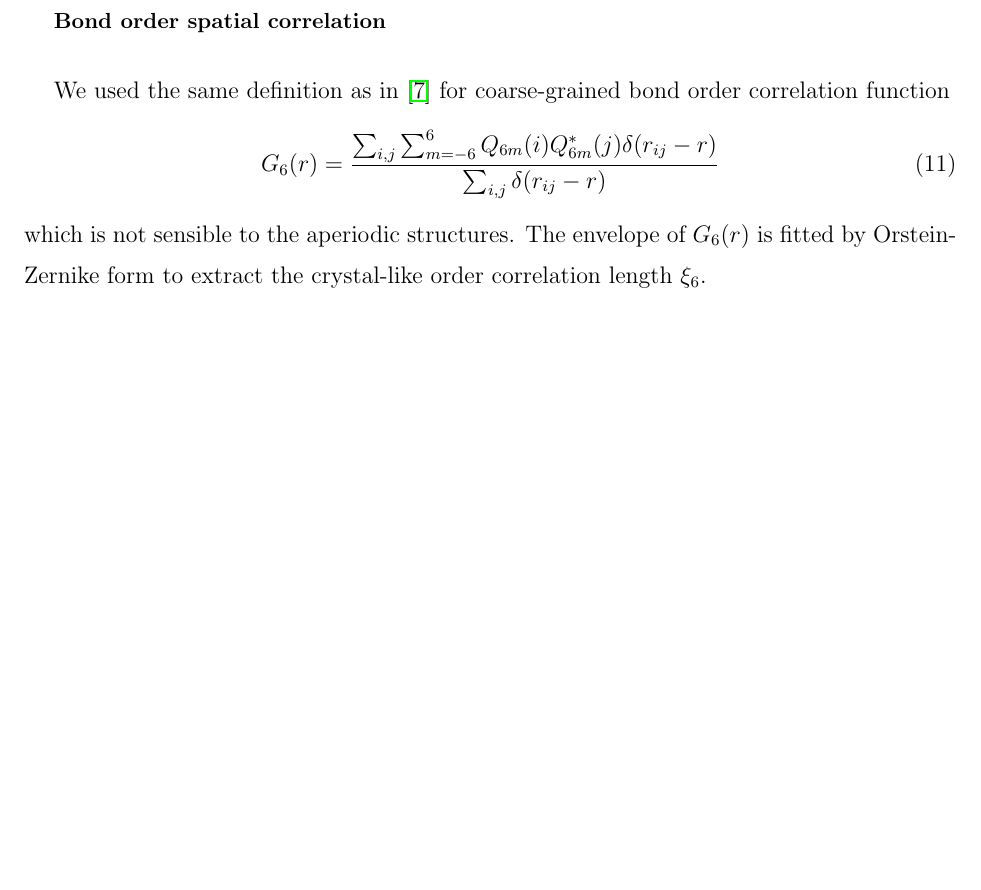
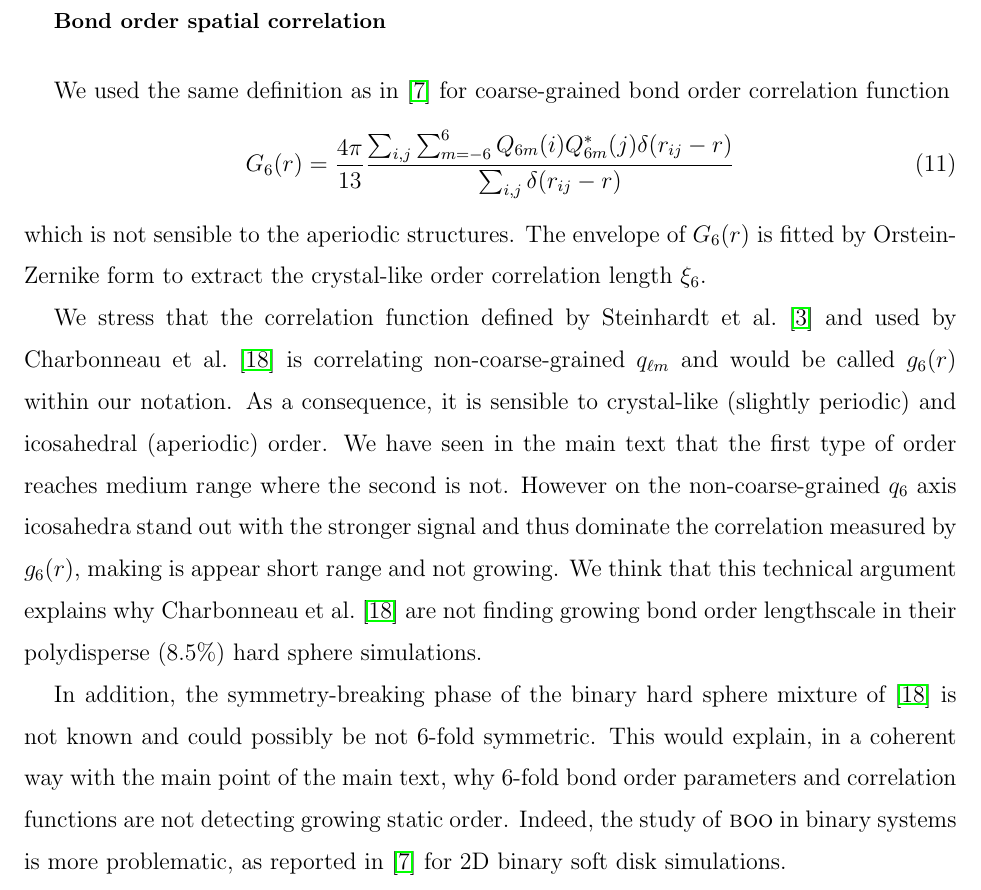
Before and after one commit to MathieuLeocmach/ico_dyn, a LaTeX paper (glass.tex): part of page 20 of 21, cut so that both start at the same text, the shorter picture padded with empty space. Compiled offline with pdfLaTeX.

Commit message:
SI: Discuss why Charbonneau's correlation length is small.

```diff
--- a/glass.tex
+++ b/glass.tex
@@ -244,10 +244,14 @@ Our small amount of polydispersity do not systematically prevent crystallisation
 
 We used the same definition as in~\cite{tanaka2010critical} for coarse-grained bond order correlation function
 \begin{equation}
-	G_6(r) = \frac{\sum_{i,j} \sum_{m=-6}^{6} Q_{6 m}(i) Q_{6 m}^{*}(j) \delta(r_{ij}-r)}{\sum_{i,j} \delta(r_{ij}-r)}
+	G_6(r) = \frac{4\pi}{13}\frac{\sum_{i,j} \sum_{m=-6}^{6} Q_{6 m}(i) Q_{6 m}^{*}(j) \delta(r_{ij}-r)}{\sum_{i,j} \delta(r_{ij}-r)}
 	\label{eq:G_6}
 \end{equation}
 which is not sensible to the aperiodic structures. The envelope of $G_6(r)$ is fitted by Orstein-Zernike form to extract the crystal-like order correlation length $\xi_6$.
+
+We stress that the correlation function defined by \citet{steinhardt1983boo} and used by \citet{Charbonneau} is correlating non-coarse-grained $q_{\ell m}$ and would be called $g_6(r)$ within our notation. As a consequence, it is sensible to crystal-like (slightly periodic) and icosahedral (aperiodic) order. We have seen in the main text that the first type of order reaches medium range where the second is not. However on the non-coarse-grained $q_6$ axis icosahedra stand out with the stronger signal and thus dominate the correlation measured by $g_6(r)$, making is appear short range and not growing. We think that this technical argument explains why \citet{Charbonneau} are not finding growing bond order lengthscale in their polydisperse ($8.5\%$) hard sphere simulations.
+
+In addition, the symmetry-breaking phase of the binary hard sphere mixture of~\citep{Charbonneau} is not known and could possibly be not 6-fold symmetric. This would explain, in a coherent way with the main point of the main text, why 6-fold bond order parameters and correlation functions are not detecting growing static order. Indeed, the study of \textsc{boo} in binary systems is more problematic, as reported in~\citep{tanaka2010critical} for 2D binary soft disk simulations.
 
 \clearpage
 
```
